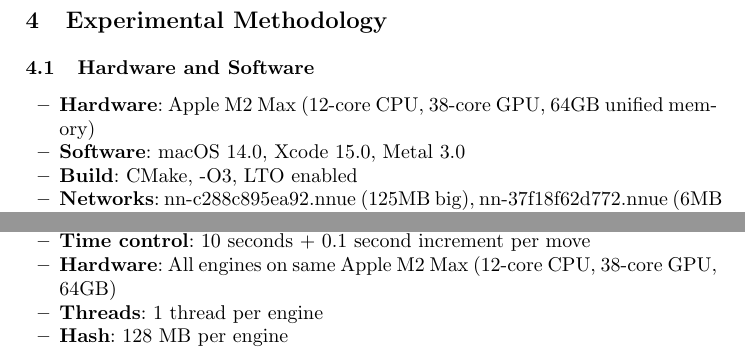
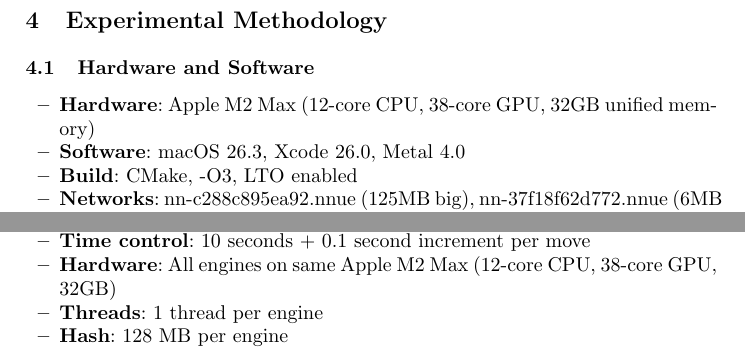
Before and after one commit to NripeshN/MetalFish, a LaTeX document (paper/metalfish.tex): two parts of pages 8 and 12 of 18, joined at a grey line, cut so that both start at the same text. Compiled offline with pdfLaTeX.

Commit message:
Update hardware specs throughout paper: 32GB, macOS 26.3, Metal 4.0

```diff
--- a/paper/metalfish.tex
+++ b/paper/metalfish.tex
@@ -377,8 +377,8 @@
 \subsection{Hardware and Software}
 
 \begin{itemize}
-\item \textbf{Hardware}: Apple M2 Max (12-core CPU, 38-core GPU, 64GB unified memory)
-\item \textbf{Software}: macOS 14.0, Xcode 15.0, Metal 3.0
+\item \textbf{Hardware}: Apple M2 Max (12-core CPU, 38-core GPU, 32GB unified memory)
+\item \textbf{Software}: macOS 26.3, Xcode 26.0, Metal 4.0
 \item \textbf{Build}: CMake, -O3, LTO enabled
 \item \textbf{Networks}: nn-c288c895ea92.nnue (125MB big), nn-37f18f62d772.nnue (6MB small)
 \end{itemize}
@@ -660,7 +660,7 @@
 \item \textbf{Tournament software}: cutechess-cli (commit from Jan 2026)
 \item \textbf{Format}: Round-robin, 20 games per engine pair (10 as white, 10 as black)
 \item \textbf{Time control}: 10 seconds + 0.1 second increment per move
-\item \textbf{Hardware}: All engines on same Apple M2 Max (12-core CPU, 38-core GPU, 64GB)
+\item \textbf{Hardware}: All engines on same Apple M2 Max (12-core CPU, 38-core GPU, 32GB)
 \item \textbf{Threads}: 1 thread per engine
 \item \textbf{Hash}: 128 MB per engine
 \item \textbf{Ponder}: Disabled
```
Also changed, not shown: paper/PDF/metalfish.pdf (added).
